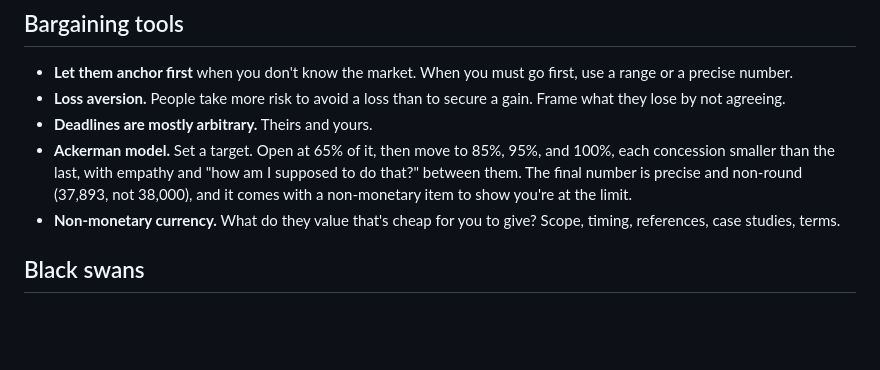
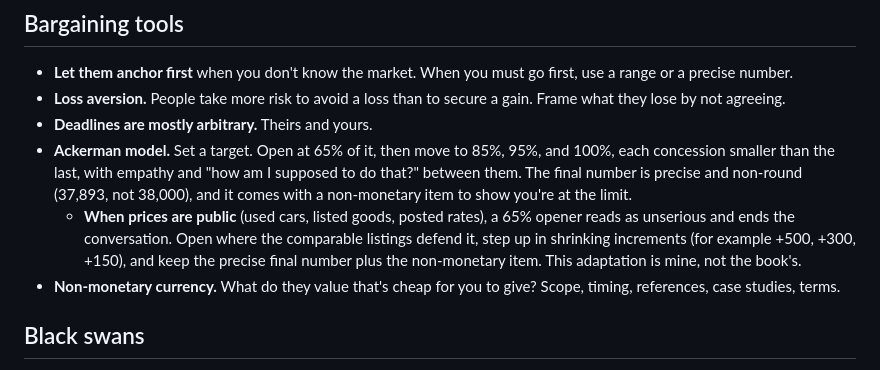
Before and after one commit to aaronlerch/ndeko-os, a Markdown page: skills/Negotiation/Voss.md, the part around the change. GitHub-like rendering; blank space fills up the shorter version.

Commit message:
Negotiation: Ackerman adaptation for public-price items

```diff
--- a/skills/Negotiation/Voss.md
+++ b/skills/Negotiation/Voss.md
@@ -33,6 +33,7 @@ People decide emotionally and justify rationally. The goal isn't winning an argu
 - **Loss aversion.** People take more risk to avoid a loss than to secure a gain. Frame what they lose by not agreeing.
 - **Deadlines are mostly arbitrary.** Theirs and yours.
 - **Ackerman model.** Set a target. Open at 65% of it, then move to 85%, 95%, and 100%, each concession smaller than the last, with empathy and "how am I supposed to do that?" between them. The final number is precise and non-round (37,893, not 38,000), and it comes with a non-monetary item to show you're at the limit.
+  - **When prices are public** (used cars, listed goods, posted rates), a 65% opener reads as unserious and ends the conversation. Open where the comparable listings defend it, step up in shrinking increments (for example +500, +300, +150), and keep the precise final number plus the non-monetary item. This adaptation is mine, not the book's.
 - **Non-monetary currency.** What do they value that's cheap for you to give? Scope, timing, references, case studies, terms.
 
 ## Black swans
```
